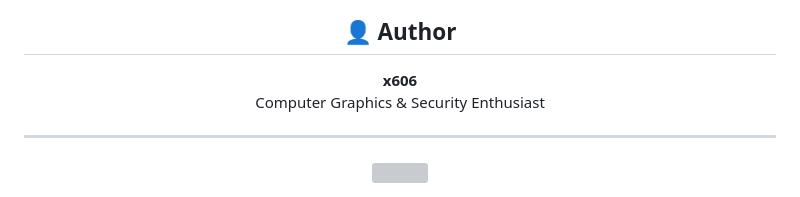
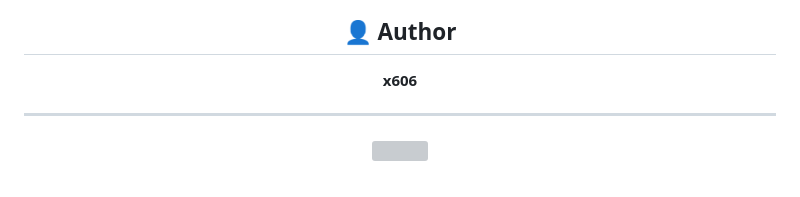
Before and after one commit to xismail606/JAVA-applet, a Markdown page: README.md, the part around the change. Rendered like a GitHub page; grey boxes are pictures that could not be loaded.

```diff
--- a/README.md
+++ b/README.md
@@ -209,7 +209,6 @@ computer graphics and animation techniques.
 
 <p align="center">
 <strong>x606</strong><br>
-Computer Graphics & Security Enthusiast
 </p>
 
 ---
```
